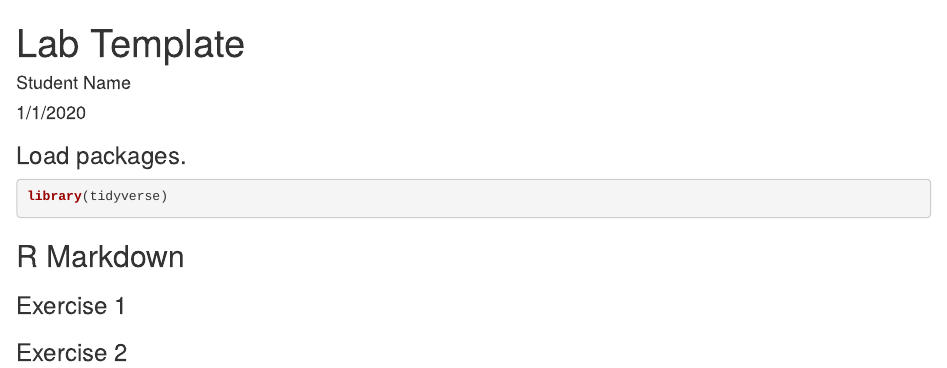
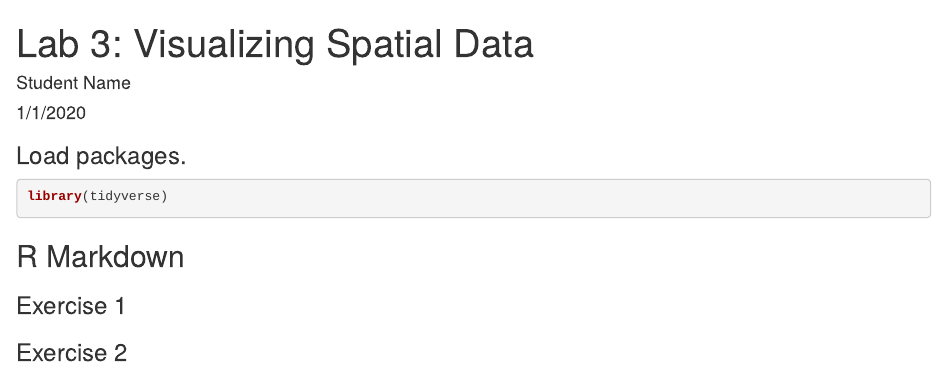
Before and after one commit to msullivan360/STAT123-CCCC, an R Markdown document (Lab 3 Template.Rmd): the page in a window 1100 px wide, from its top. Rendered offline with R 4.5, knitr and Pandoc, with nearby package versions.

Commit message:
third commit

```diff
--- a/Lab 3 Template.Rmd
+++ b/Lab 3 Template.Rmd
@@ -1,5 +1,5 @@
 ---
-title: "Lab Template"
+title: "Lab 3:  Visualizing Spatial Data"
 author:  "Student Name"
 date:  "1/1/2020"
 output: html_document
```
Also changed, not shown: Lab Template.Rmd (+1 -1 lines).
